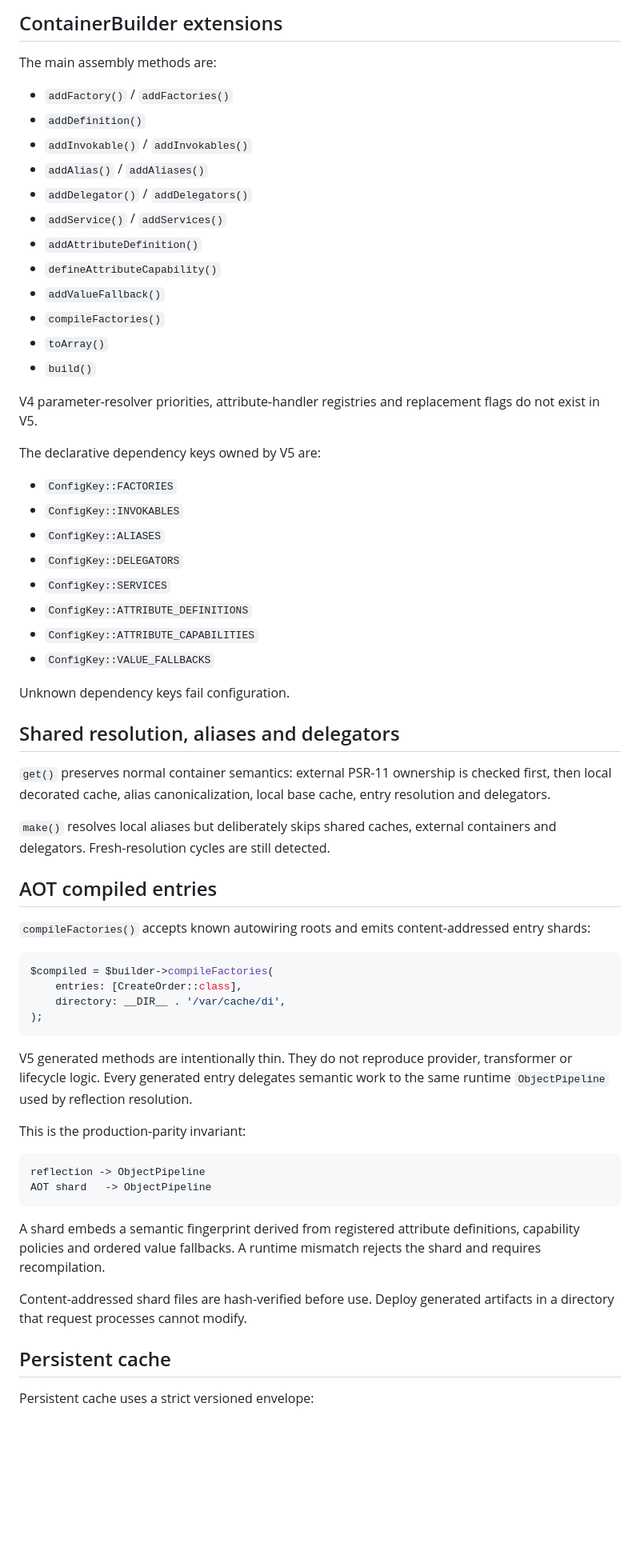
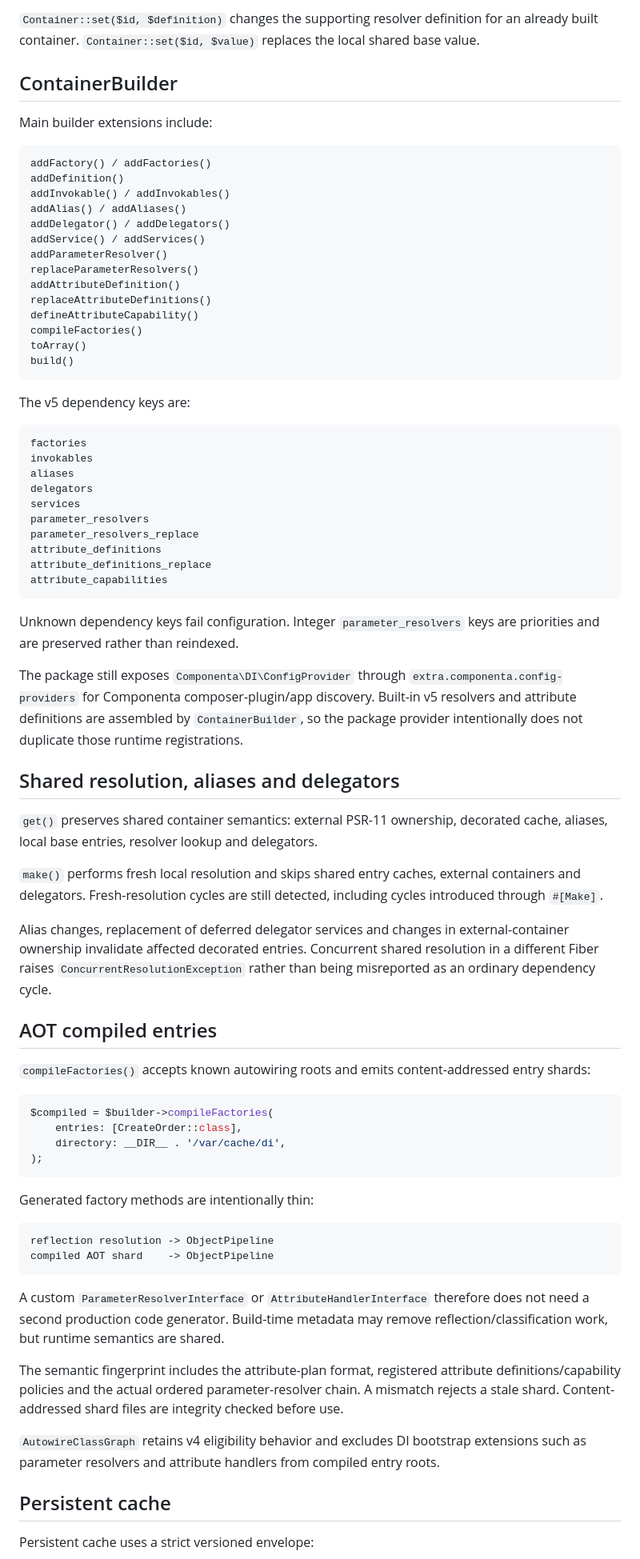
Before and after one commit to componenta/di, a Markdown page: README.md, the part around one of its changes. Shown at 80% size. Rendered like a GitHub page; blank space fills up the shorter version.

Commit message:
Rewrite README for final v5 architecture

````diff
--- a/README.md
+++ b/README.md
@@ -281,41 +289,53 @@ $builder->addFactory(
 
-## ContainerBuilder extensions
+`Container::set($id, $definition)` changes the supporting resolver definition for an already built container. `Container::set($id, $value)` replaces the local shared base value.
 
-The main assembly methods are:
+## ContainerBuilder
 
-- `addFactory()` / `addFactories()`
-- `addDefinition()`
-- `addInvokable()` / `addInvokables()`
-- `addAlias()` / `addAliases()`
-- `addDelegator()` / `addDelegators()`
-- `addService()` / `addServices()`
-- `addAttributeDefinition()`
-- `defineAttributeCapability()`
-- `addValueFallback()`
-- `compileFactories()`
-- `toArray()`
-- `build()`
+Main builder extensions include:
 
-V4 parameter-resolver priorities, attribute-handler registries and replacement flags do not exist in V5.
+```text
+addFactory() / addFactories()
+addDefinition()
+addInvokable() / addInvokables()
+addAlias() / addAliases()
+addDelegator() / addDelegators()
+addService() / addServices()
+addParameterResolver()
+replaceParameterResolvers()
+addAttributeDefinition()
+replaceAttributeDefinitions()
+defineAttributeCapability()
+compileFactories()
+toArray()
+build()
+```
 
-The declarative dependency keys owned by V5 are:
+The v5 dependency keys are:
 
-- `ConfigKey::FACTORIES`
-- `ConfigKey::INVOKABLES`
-- `ConfigKey::ALIASES`
-- `ConfigKey::DELEGATORS`
-- `ConfigKey::SERVICES`
-- `ConfigKey::ATTRIBUTE_DEFINITIONS`
-- `ConfigKey::ATTRIBUTE_CAPABILITIES`
-- `ConfigKey::VALUE_FALLBACKS`
+```text
+factories
+invokables
+aliases
+delegators
+services
+parameter_resolvers
+parameter_resolvers_replace
+attribute_definitions
+attribute_definitions_replace
+attribute_capabilities
+```
 
-Unknown dependency keys fail configuration.
+Unknown dependency keys fail configuration. Integer `parameter_resolvers` keys are priorities and are preserved rather than reindexed.
+
+The package still exposes `Componenta\DI\ConfigProvider` through `extra.componenta.config-providers` for Componenta composer-plugin/app discovery. Built-in v5 resolvers and attribute definitions are assembled by `ContainerBuilder`, so the package provider intentionally does not duplicate those runtime registrations.
 
 ## Shared resolution, aliases and delegators
 
-`get()` preserves normal container semantics: external PSR-11 ownership is checked first, then local decorated cache, alias canonicalization, local base cache, entry resolution and delegators.
+`get()` preserves shared container semantics: external PSR-11 ownership, decorated cache, aliases, local base entries, resolver lookup and delegators.
 
-`make()` resolves local aliases but deliberately skips shared caches, external containers and delegators. Fresh-resolution cycles are still detected.
+`make()` performs fresh local resolution and skips shared entry caches, external containers and delegators. Fresh-resolution cycles are still detected, including cycles introduced through `#[Make]`.
+
+Alias changes, replacement of deferred delegator services and changes in external-container ownership invalidate affected decorated entries. Concurrent shared resolution in a different Fiber raises `ConcurrentResolutionException` rather than being misreported as an ordinary dependency cycle.
 
 ## AOT compiled entries
 
@@ -328,18 +348,18 @@ $compiled = $builder->compileFactories(
 );
 ```
 
-V5 generated methods are intentionally thin. They do not reproduce provider, transformer or lifecycle logic. Every generated entry delegates semantic work to the same runtime `ObjectPipeline` used by reflection resolution.
-
-This is the production-parity invariant:
+Generated factory methods are intentionally thin:
 
 ```text
-reflection -> ObjectPipeline
-AOT shard   -> ObjectPipeline
+reflection resolution -> ObjectPipeline
+compiled AOT shard    -> ObjectPipeline
 ```
 
-A shard embeds a semantic fingerprint derived from registered attribute definitions, capability policies and ordered value fallbacks. A runtime mismatch rejects the shard and requires recompilation.
+A custom `ParameterResolverInterface` or `AttributeHandlerInterface` therefore does not need a second production code generator. Build-time metadata may remove reflection/classification work, but runtime semantics are shared.
 
-Content-addressed shard files are hash-verified before use. Deploy generated artifacts in a directory that request processes cannot modify.
+The semantic fingerprint includes the attribute-plan format, registered attribute definitions/capability policies and the actual ordered parameter-resolver chain. A mismatch rejects a stale shard. Content-addressed shard files are integrity checked before use.
+
+`AutowireClassGraph` retains v4 eligibility behavior and excludes DI bootstrap extensions such as parameter resolvers and attribute handlers from compiled entry roots.
 
 ## Persistent cache
 
````
Also changed, not shown: other parts of README.md (+217 -200 lines).
